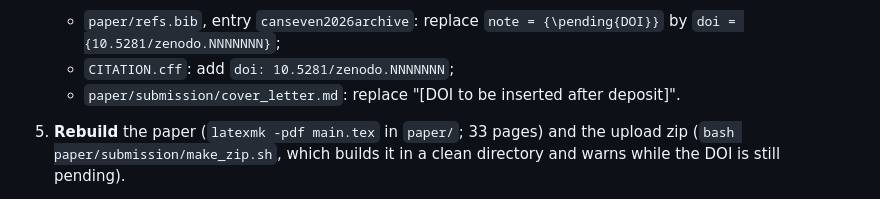
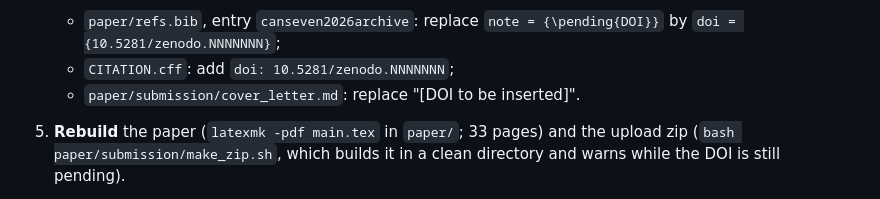
Before and after one commit to htcanseven/Claude, a Markdown page: paper/submission/CHECKLIST.md, the part around the change. Drawn GitHub-style.

Commit message:
Checklist: the DOI placeholder of the new cover letter
Co-Authored-By: Claude Opus 5.5 <noreply@anthropic.com>
Claude-Session: https://claude.ai/code/session_015HbQstYTFUntVMSzU258TN

```diff
--- a/paper/submission/CHECKLIST.md
+++ b/paper/submission/CHECKLIST.md
@@ -49,7 +49,7 @@ template accepted; no page limit. The corresponding author must give an ORCID in
    - `paper/refs.bib`, entry `canseven2026archive`: replace `note = {\pending{DOI}}` by
      `doi = {10.5281/zenodo.NNNNNNN}`;
    - `CITATION.cff`: add `doi: 10.5281/zenodo.NNNNNNN`;
-   - `paper/submission/cover_letter.md`: replace "[DOI to be inserted after deposit]".
+   - `paper/submission/cover_letter.md`: replace "[DOI to be inserted]".
 5. **Rebuild** the paper (`latexmk -pdf main.tex` in `paper/`; 33 pages) and the upload zip
    (`bash paper/submission/make_zip.sh`, which builds it in a clean directory and warns while the DOI is still
    pending).
```
